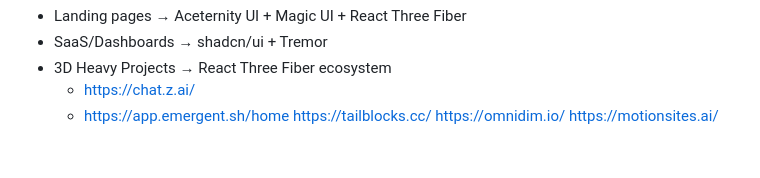
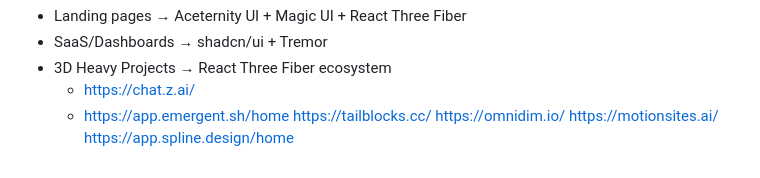
Before and after one commit to itxHaroonKhan/Only_HTML_AND_CSS_CODE, a Markdown page: README.md, the part around the change. Drawn GitHub-style.

```diff
--- a/README.md
+++ b/README.md
@@ -214,3 +214,4 @@ Agar Figma design mein 3D elements hain to in libraries se bohot easily pixel-pe
 https://tailblocks.cc/
 https://omnidim.io/
 https://motionsites.ai/
+https://app.spline.design/home
```
